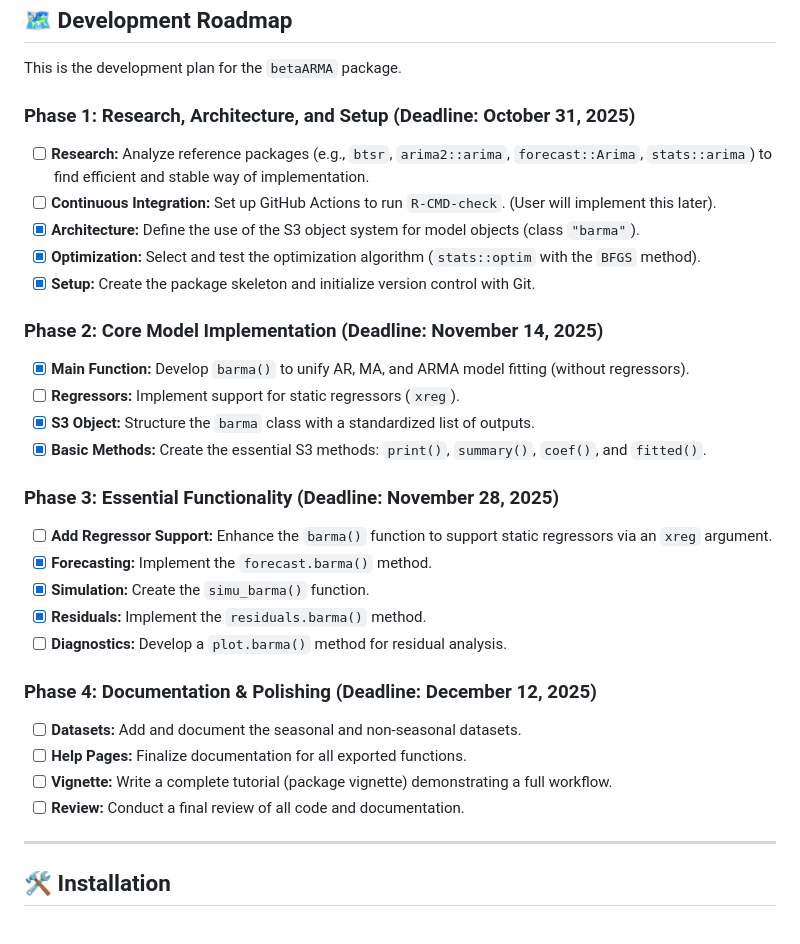
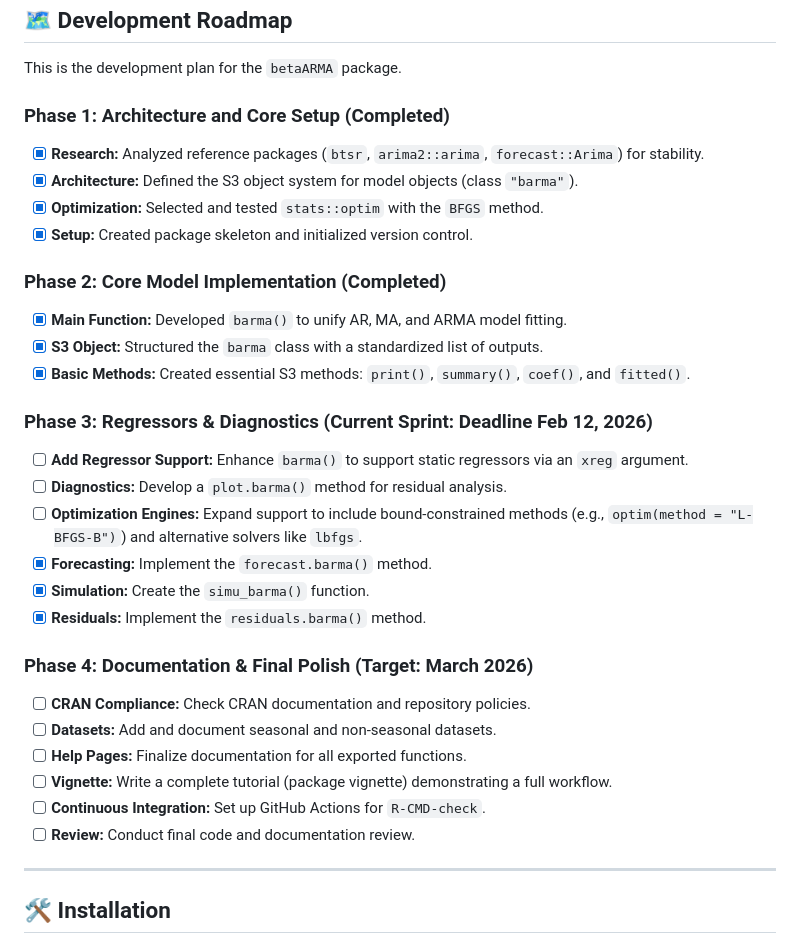
Before and after one commit to Everton-da-Costa/betaARMA, a Markdown page: README.md, the part around the change. Rendered like a GitHub page.

Commit message:
docs: update development roadmap and project status

```diff
--- a/README.md
+++ b/README.md
@@ -50,31 +50,32 @@ This project aims to create the `betaARMA` package as a go-to resource for resea
 
 This is the development plan for the `betaARMA` package.
 
-### Phase 1: Research, Architecture, and Setup (Deadline: October 31, 2025)
-- [ ] **Research:** Analyze reference packages (e.g., `btsr`, `arima2::arima`, `forecast::Arima`, `stats::arima`) to find efficient and stable way of implementation.
-- [ ] **Continuous Integration:** Set up GitHub Actions to run `R-CMD-check`. (User will implement this later).
-- [X] **Architecture:** Define the use of the S3 object system for model objects (class `"barma"`).
-- [X] **Optimization:** Select and test the optimization algorithm (`stats::optim` with the `BFGS` method).
-- [X] **Setup:** Create the package skeleton and initialize version control with Git.
+### Phase 1: Architecture and Core Setup (Completed)
+- [x] **Research:** Analyzed reference packages (`btsr`, `arima2::arima`, `forecast::Arima`) for stability.
+- [x] **Architecture:** Defined the S3 object system for model objects (class `"barma"`).
+- [x] **Optimization:** Selected and tested `stats::optim` with the `BFGS` method.
+- [x] **Setup:** Created package skeleton and initialized version control.
 
-### Phase 2: Core Model Implementation (Deadline: November 14, 2025)
-- [X] **Main Function:** Develop `barma()` to unify AR, MA, and ARMA model fitting (without regressors).
-- [ ] **Regressors:** Implement support for static regressors (`xreg`).
-- [X] **S3 Object:** Structure the `barma` class with a standardized list of outputs.
-- [X] **Basic Methods:** Create the essential S3 methods: `print()`, `summary()`, `coef()`, and `fitted()`.
+### Phase 2: Core Model Implementation (Completed)
+- [x] **Main Function:** Developed `barma()` to unify AR, MA, and ARMA model fitting.
+- [x] **S3 Object:** Structured the `barma` class with a standardized list of outputs.
+- [x] **Basic Methods:** Created essential S3 methods: `print()`, `summary()`, `coef()`, and `fitted()`.
 
-### Phase 3: Essential Functionality (Deadline: November 28, 2025)
-- [ ] **Add Regressor Support:** Enhance the `barma()` function to support static regressors via an `xreg` argument.
-- [X] **Forecasting:** Implement the `forecast.barma()` method.
-- [X] **Simulation:** Create the `simu_barma()` function.
-- [X] **Residuals:** Implement the `residuals.barma()` method.
+### Phase 3: Regressors & Diagnostics (Current Sprint: Deadline Feb 12, 2026)
+- [ ] **Add Regressor Support:** Enhance `barma()` to support static regressors via an `xreg` argument.
 - [ ] **Diagnostics:** Develop a `plot.barma()` method for residual analysis.
+- [ ] **Optimization Engines:** Expand support to include bound-constrained methods (e.g., `optim(method = "L-BFGS-B")`) and alternative solvers like `lbfgs`.
+- [x] **Forecasting:** Implement the `forecast.barma()` method.
+- [x] **Simulation:** Create the `simu_barma()` function.
+- [x] **Residuals:** Implement the `residuals.barma()` method.
 
-### Phase 4: Documentation & Polishing (Deadline: December 12, 2025)
-- [ ] **Datasets:** Add and document the seasonal and non-seasonal datasets.
+### Phase 4: Documentation & Final Polish (Target: March 2026)
+- [ ] **CRAN Compliance:** Check CRAN documentation and repository policies.
+- [ ] **Datasets:** Add and document seasonal and non-seasonal datasets.
 - [ ] **Help Pages:** Finalize documentation for all exported functions.
 - [ ] **Vignette:** Write a complete tutorial (package vignette) demonstrating a full workflow.
-- [ ] **Review:** Conduct a final review of all code and documentation.
+- [ ] **Continuous Integration:** Set up GitHub Actions for `R-CMD-check`.
+- [ ] **Review:** Conduct final code and documentation review.
 
 ---
 
```
